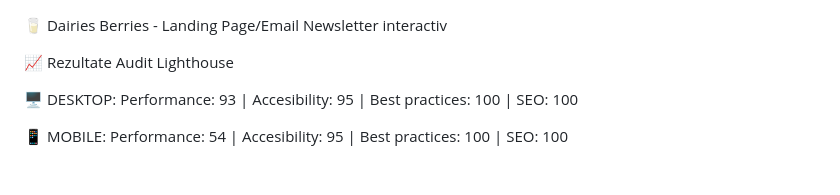
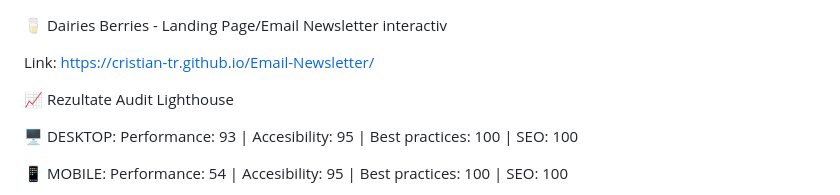
Before and after one commit to Cristian-Tr/Email-Newsletter, a Markdown page: README.md, the part around the change. GitHub-like rendering; blank space fills up the shorter version.

```diff
--- a/README.md
+++ b/README.md
@@ -1,4 +1,6 @@
 🥛 Dairies Berries - Landing Page/Email Newsletter interactiv
+
+Link: https://cristian-tr.github.io/Email-Newsletter/
 
 📈 Rezultate Audit Lighthouse
 
```
